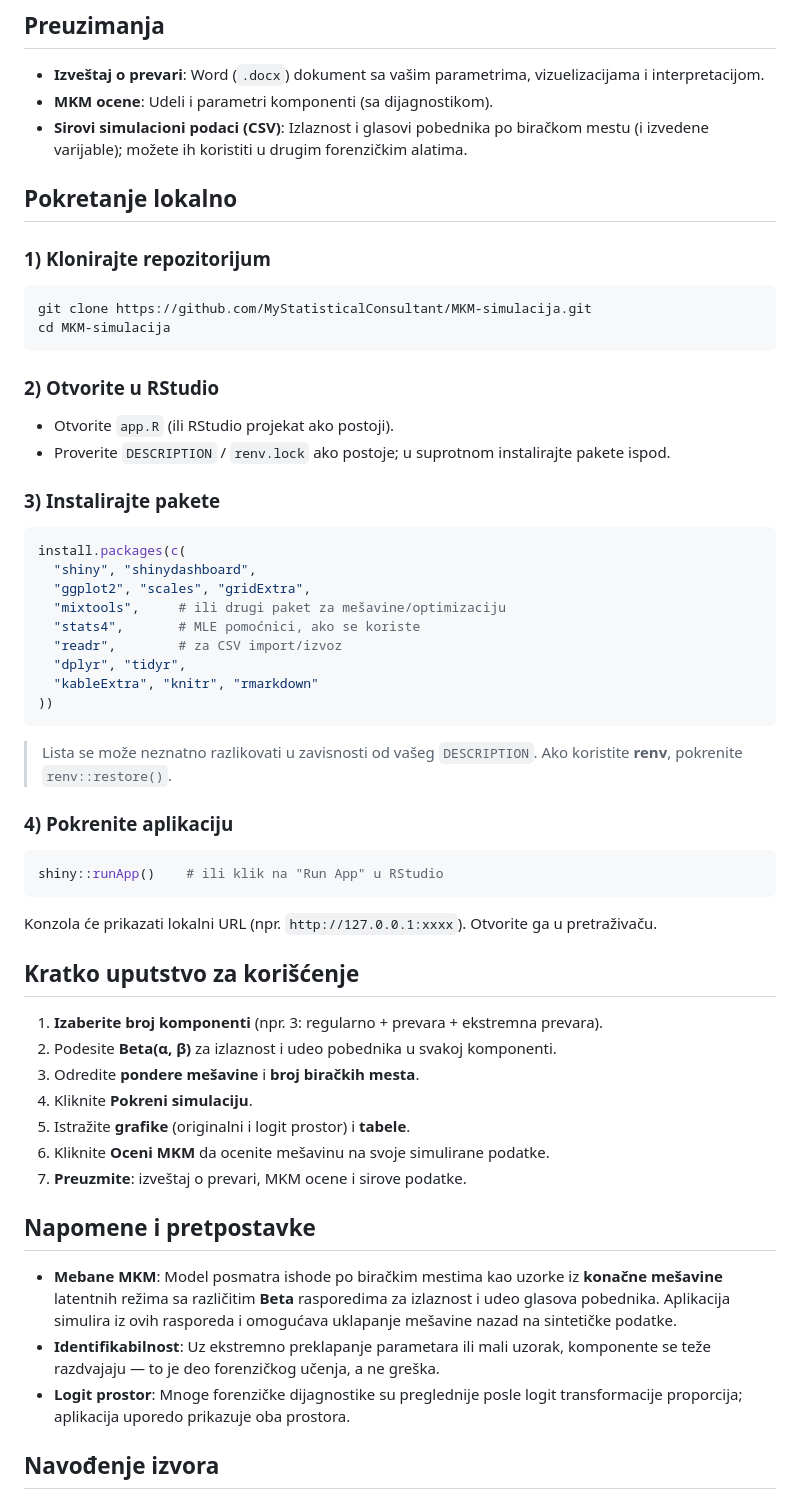
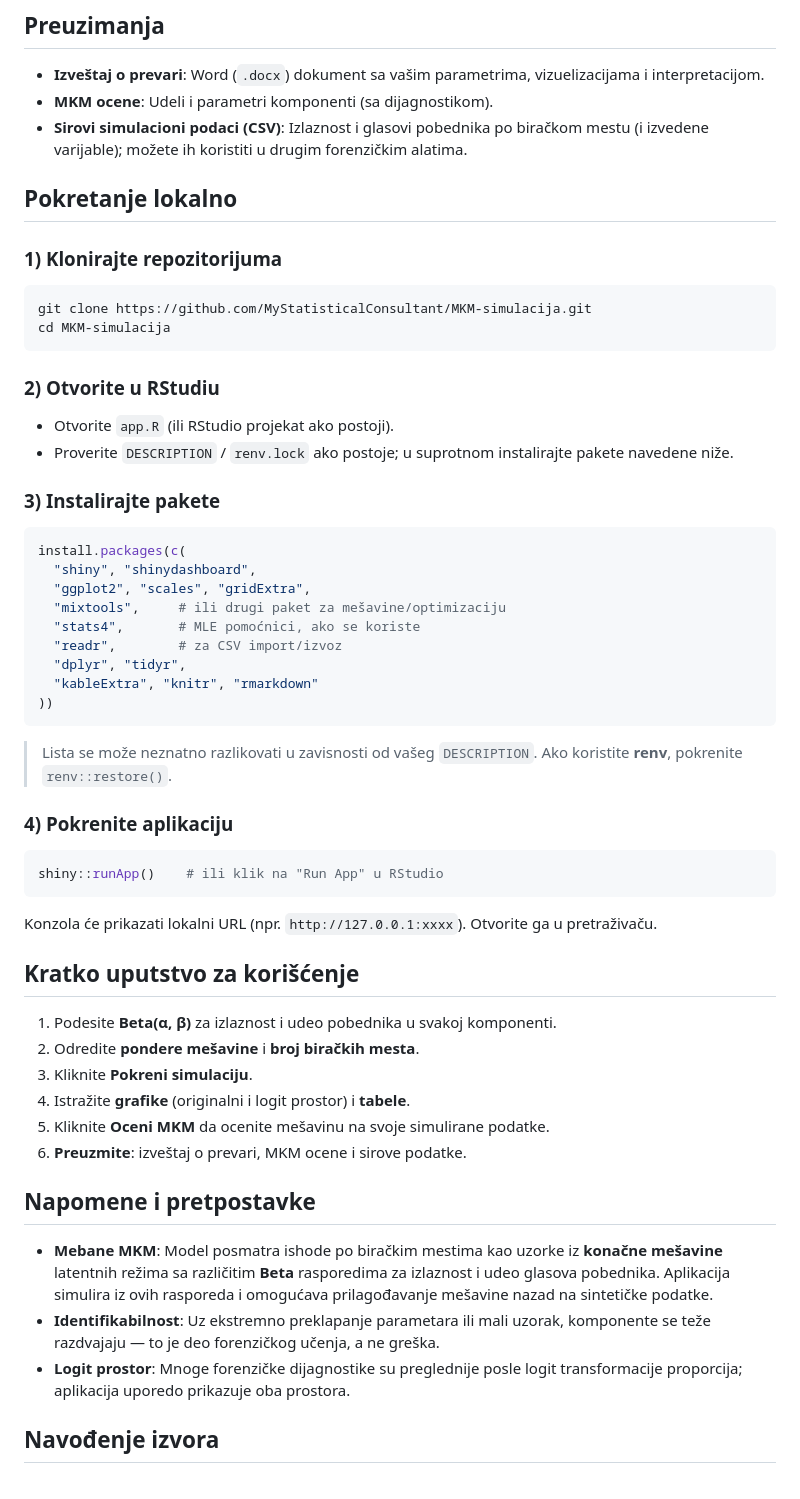
Before and after one commit to MyStatisticalConsultant/MKM-simulacija, a Markdown page: README.md, the part around one of its changes. GitHub-like rendering.

````diff
--- a/README.md
+++ b/README.md
@@ -60,20 +73,21 @@ Okosnicu čini pristup MKM (Walter Mebane, Jr.), koji **modelira ishode birački
 
 - **Izveštaj o prevari**: Word (`.docx`) dokument sa vašim parametrima, vizuelizacijama i interpretacijom.
 - **MKM ocene**: Udeli i parametri komponenti (sa dijagnostikom).
-- **Sirovi simulacioni podaci (CSV)**: Izlaznost i glasovi pobednika po biračkom mestu (i izvedene varijable); možete ih koristiti u drugim forenzičkim alatima.
+- **Sirovi simulacioni podaci (CSV)**: Izlaznost i glasovi pobednika po biračkom mestu
+(i izvedene varijable); možete ih koristiti u drugim forenzičkim alatima.
 
 ## Pokretanje lokalno
 
-### 1) Klonirajte repozitorijum
+### 1) Klonirajte repozitorijuma
 
 ```bash
 git clone https://github.com/MyStatisticalConsultant/MKM-simulacija.git
 cd MKM-simulacija
 ```
-### 2) Otvorite u RStudio
+### 2) Otvorite u RStudiu
 
 - Otvorite `app.R` (ili RStudio projekat ako postoji).
-- Proverite `DESCRIPTION` / `renv.lock` ako postoje; u suprotnom instalirajte pakete ispod.
+- Proverite `DESCRIPTION` / `renv.lock` ako postoje; u suprotnom instalirajte pakete navedene niže.
 
 ### 3) Instalirajte pakete
 
@@ -89,7 +103,8 @@ install.packages(c(
 ))
 ```
 
-> Lista se može neznatno razlikovati u zavisnosti od vašeg `DESCRIPTION`. Ako koristite **renv**, pokrenite `renv::restore()`.
+> Lista se može neznatno razlikovati u zavisnosti od vašeg `DESCRIPTION`.
+Ako koristite **renv**, pokrenite `renv::restore()`.
 
 ### 4) Pokrenite aplikaciju
 
@@ -101,19 +116,23 @@ Konzola će prikazati lokalni URL (npr. `http://127.0.0.1:xxxx`). Otvorite ga u
 
 ## Kratko uputstvo za korišćenje
 
-1. **Izaberite broj komponenti** (npr. 3: regularno + prevara + ekstremna prevara).
-2. Podesite **Beta(α, β)** za izlaznost i udeo pobednika u svakoj komponenti.
-3. Odredite **pondere mešavine** i **broj biračkih mesta**.
-4. Kliknite **Pokreni simulaciju**.
-5. Istražite **grafike** (originalni i logit prostor) i **tabele**.
-6. Kliknite **Oceni MKM** da ocenite mešavinu na svoje simulirane podatke.
-7. **Preuzmite**: izveštaj o prevari, MKM ocene i sirove podatke.
+1. Podesite **Beta(α, β)** za izlaznost i udeo pobednika u svakoj komponenti.
+2. Odredite **pondere mešavine** i **broj biračkih mesta**.
+3. Kliknite **Pokreni simulaciju**.
+4. Istražite **grafike** (originalni i logit prostor) i **tabele**.
+5. Kliknite **Oceni MKM** da ocenite mešavinu na svoje simulirane podatke.
+6. **Preuzmite**: izveštaj o prevari, MKM ocene i sirove podatke.
 
 ## Napomene i pretpostavke
 
-- **Mebane MKM**: Model posmatra ishode po biračkim mestima kao uzorke iz **konačne mešavine** latentnih režima sa različitim **Beta** rasporedima za izlaznost i udeo glasova pobednika. Aplikacija simulira iz ovih rasporeda i omogućava uklapanje mešavine nazad na sintetičke podatke.
-- **Identifikabilnost**: Uz ekstremno preklapanje parametara ili mali uzorak, komponente se teže razdvajaju — to je deo forenzičkog učenja, a ne greška.
-- **Logit prostor**: Mnoge forenzičke dijagnostike su preglednije posle logit transformacije proporcija; aplikacija uporedo prikazuje oba prostora.
+- **Mebane MKM**: Model posmatra ishode po biračkim mestima kao uzorke iz
+**konačne mešavine** latentnih režima sa različitim **Beta** rasporedima
+za izlaznost i udeo glasova pobednika. Aplikacija simulira iz ovih rasporeda
+i omogućava prilagođavanje mešavine nazad na sintetičke podatke.
+- **Identifikabilnost**: Uz ekstremno preklapanje parametara ili mali uzorak,
+komponente se teže razdvajaju — to je deo forenzičkog učenja, a ne greška.
+- **Logit prostor**: Mnoge forenzičke dijagnostike su preglednije posle logit
+transformacije proporcija; aplikacija uporedo prikazuje oba prostora.
 
 ## Navođenje izvora
 
````
Also changed, not shown: other parts of README.md (+28 -15 lines).
